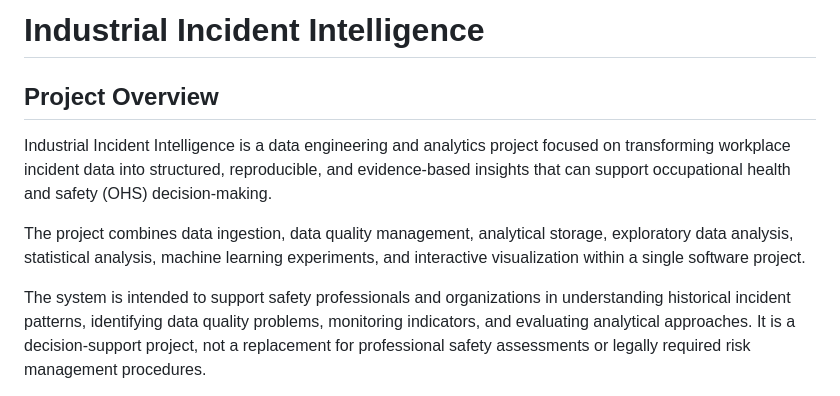
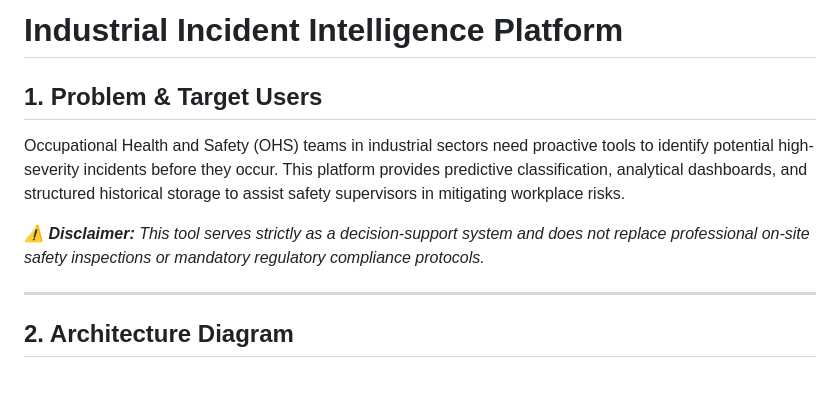
Before and after one commit to INGSIG-JPG/industrial-incident-intelligence-01, a Markdown page: README.md, the part around one of its changes. Rendered like a GitHub page.

```diff
--- a/README.md
+++ b/README.md
@@ -1,10 +1,11 @@
-# Industrial Incident Intelligence
+# Industrial Incident Intelligence Platform
 
-## Project Overview
+## 1. Problem & Target Users
+Occupational Health and Safety (OHS) teams in industrial sectors need proactive tools to identify potential high-severity incidents before they occur. This platform provides predictive classification, analytical dashboards, and structured historical storage to assist safety supervisors in mitigating workplace risks.
 
-Industrial Incident Intelligence is a data engineering and analytics project focused on transforming workplace incident data into structured, reproducible, and evidence-based insights that can support occupational health and safety (OHS) decision-making.
+*⚠️ **Disclaimer:** This tool serves strictly as a decision-support system and does not replace professional on-site safety inspections or mandatory regulatory compliance protocols.*
 
-The project combines data ingestion, data quality management, analytical storage, exploratory data analysis, statistical analysis, machine learning experiments, and interactive visualization within a single software project.
+---
 
-The system is intended to support safety professionals and organizations in understanding historical incident patterns, identifying data quality problems, monitoring indicators, and evaluating analytical approaches. It is a decision-support project, not a replacement for professional safety assessments or legally required risk management procedures.
+## 2. Architecture Diagram
 
```
Also changed, not shown: other parts of README.md (+5 -9 lines).
